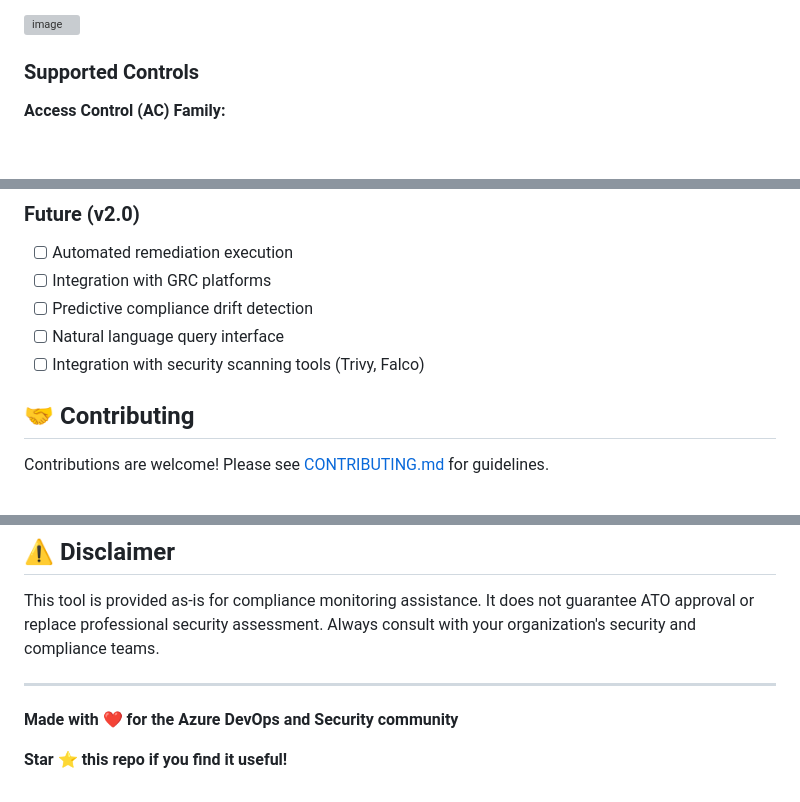
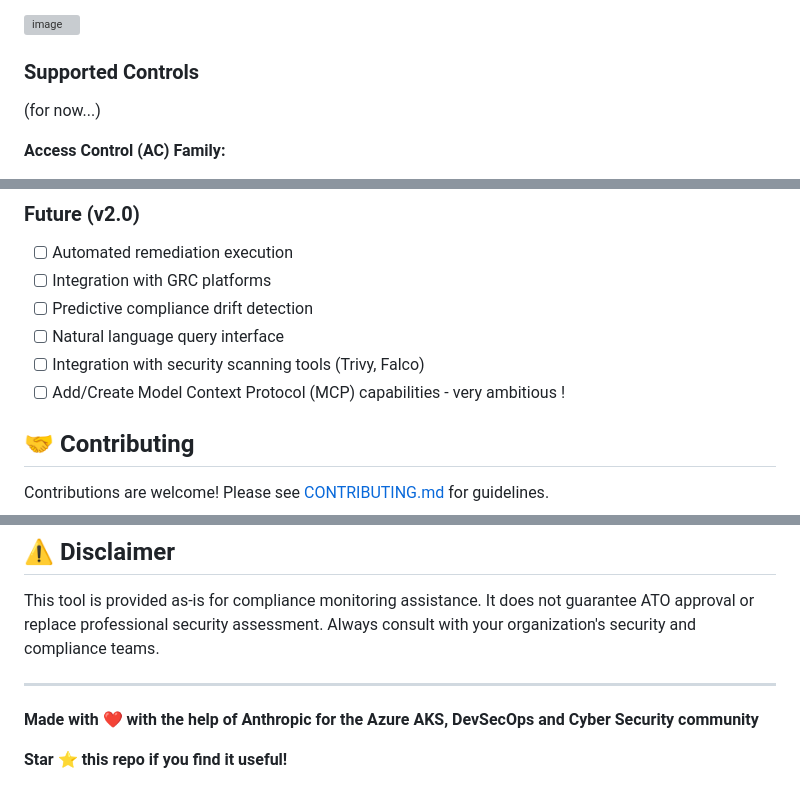
Before and after one commit to Tony-A-Michailidis/gataisha-ai, a Markdown page: README.md, 3 parts joined by grey strips. GitHub-like rendering; blank space fills up the shorter version; grey boxes are pictures that could not be loaded.

Commit message:
Update README with new contributions and acknowledgments

```diff
--- a/README.md
+++ b/README.md
@@ -20,6 +20,8 @@ This agent automates the continuous compliance monitoring and evidence collectio
 <img width="920" height="564" alt="image" src="https://github.com/user-attachments/assets/c021b54e-8fcb-4819-aeb5-6359300d4b50" />
 
 ### Supported Controls
+
+(for now...)
 
 **Access Control (AC) Family:**
 - AC-2: Account Management
@@ -411,6 +413,7 @@ def assess_ac_17(self, evidence_data: Dict) -> ControlAssessment:
 - [ ] Predictive compliance drift detection
 - [ ] Natural language query interface
 - [ ] Integration with security scanning tools (Trivy, Falco)
+- [ ] Add/Create Model Context Protocol (MCP) capabilities - very ambitious !
 
 ## 🤝 Contributing
 
@@ -441,6 +444,6 @@ This tool is provided as-is for compliance monitoring assistance. It does not gu
 
 ---
 
-**Made with ❤️ for the Azure DevOps and Security community**
+**Made with ❤️ with the help of Anthropic for the Azure AKS, DevSecOps and Cyber Security community**
 
 **Star ⭐ this repo if you find it useful!**
```
